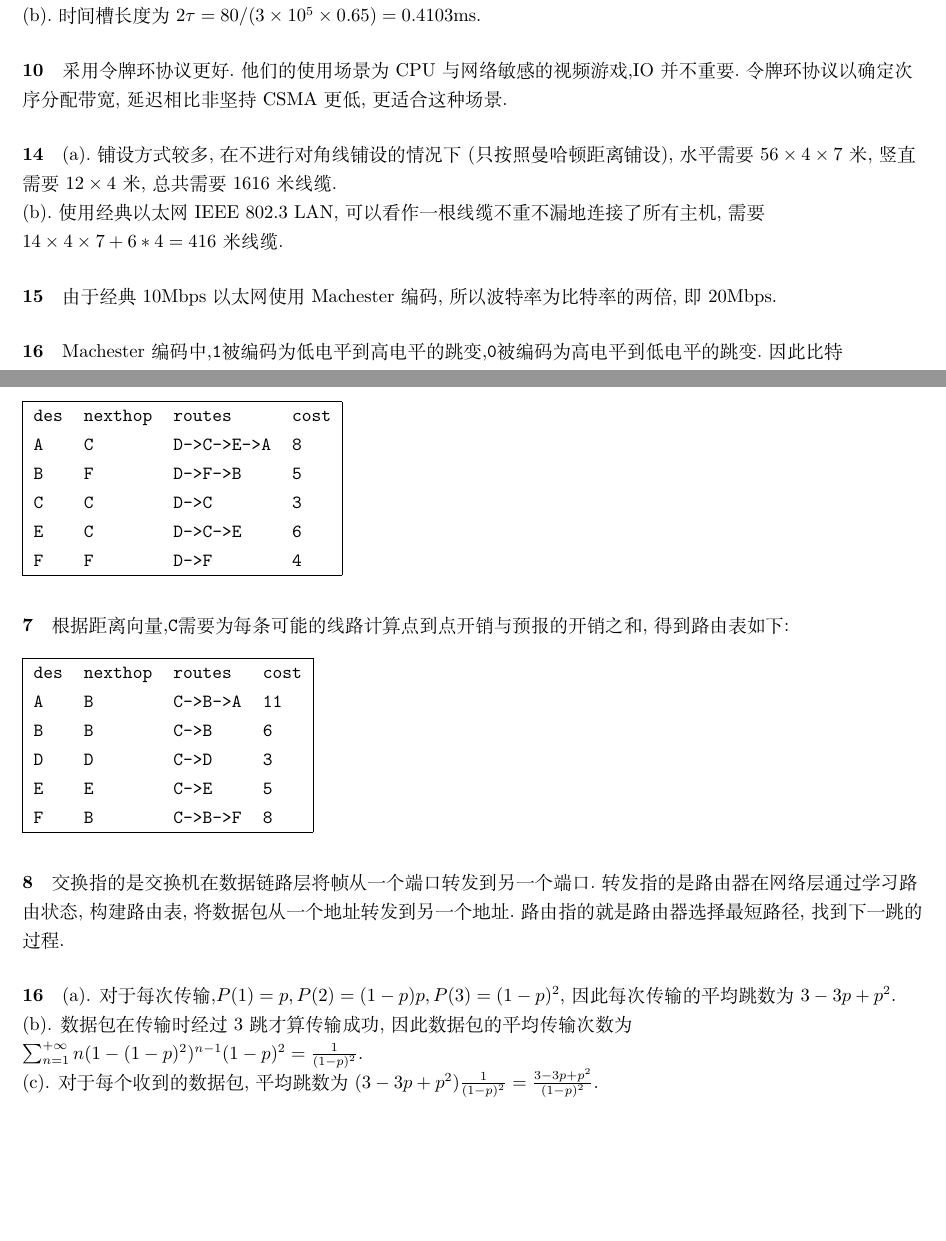
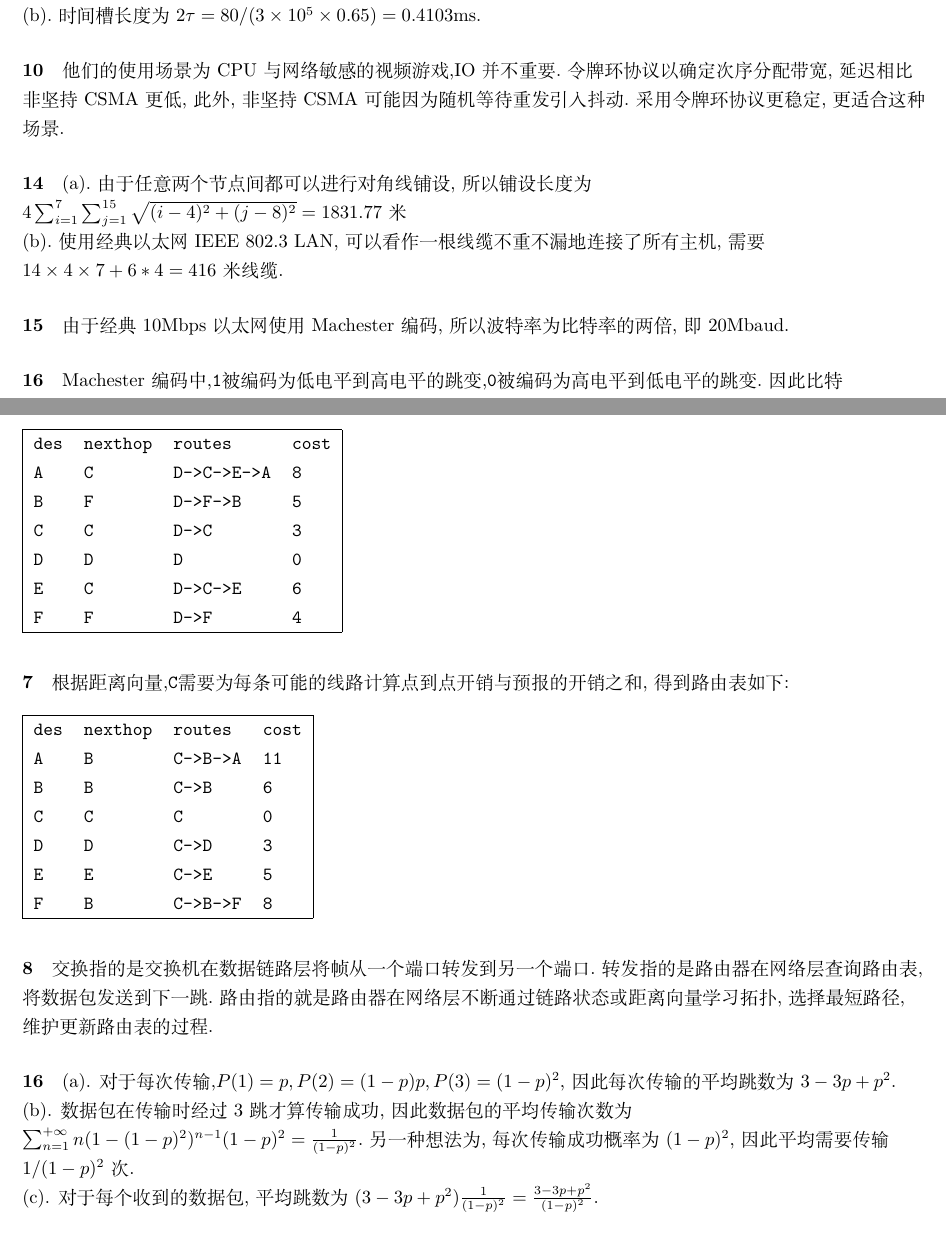
Before and after one commit to adamanteye/note, a LaTeX problem sheet (计算机网络原理/homework-4/main.tex): two parts of pages 1 and 3 of 4, joined at a grey line, cut so that both start at the same text, the shorter picture padded with empty space. Compiled offline with XeLaTeX.

Commit message:
fix(计算机网络原理): wrong answers

```diff
--- a/计算机网络原理/homework-4/main.tex
+++ b/计算机网络原理/homework-4/main.tex
@@ -22,13 +22,13 @@
 
 (b).时间槽长度为$2\tau=80/(3\times10^5\times0.65)=0.4103$ms.
 \paragraph{10}
-采用令牌环协议更好.他们的使用场景为CPU与网络敏感的视频游戏,IO并不重要.令牌环协议以确定次序分配带宽,延迟相比非坚持CSMA更低,更适合这种场景.
+他们的使用场景为CPU与网络敏感的视频游戏,IO并不重要.令牌环协议以确定次序分配带宽,延迟相比非坚持CSMA更低,此外,非坚持CSMA可能因为随机等待重发引入抖动.采用令牌环协议更稳定,更适合这种场景.
 \paragraph{14}
-(a).铺设方式较多,在不进行对角线铺设的情况下(只按照曼哈顿距离铺设),水平需要$56\times4\times7$米,竖直需要$12\times4$米,总共需要$1616$米线缆.
+(a).由于任意两个节点间都可以进行对角线铺设,所以铺设长度为$4\sum_{i=1}^7\sum_{j=1}^{15}\sqrt{(i-4)^2+(j-8)^2}=1831.77$米
 
 (b).使用经典以太网IEEE 802.3 LAN,可以看作一根线缆不重不漏地连接了所有主机,需要$14\times4\times7+6*4=416$米线缆.
 \paragraph{15}
-由于经典10Mbps以太网使用Machester编码,所以波特率为比特率的两倍,即20Mbps.
+由于经典10Mbps以太网使用Machester编码,所以波特率为比特率的两倍,即20Mbaud.
 \paragraph{16}
 Machester编码中,\verb|1|被编码为低电平到高电平的跳变,\verb|0|被编码为高电平到低电平的跳变.因此比特流\verb|0001110101|将被编码为\verb|-_-_-__-_-_--__--__-|.
 \paragraph{17}
@@ -93,6 +93,7 @@ Machester编码中,\verb|1|被编码为低电平到高电平的跳变,\verb|0|
         \verb|A|   & \verb|C|       & \verb|D->C->E->A| & \verb|8|    \\
         \verb|B|   & \verb|F|       & \verb|D->F->B|    & \verb|5|    \\
         \verb|C|   & \verb|C|       & \verb|D->C|       & \verb|3|    \\
+        \verb|D|   & \verb|D|       & \verb|D|          & \verb|0|    \\
         \verb|E|   & \verb|C|       & \verb|D->C->E|    & \verb|6|    \\
         \verb|F|   & \verb|F|       & \verb|D->F|       & \verb|4|    \\ \hline
     \end{tabular}
@@ -105,17 +106,18 @@ Machester编码中,\verb|1|被编码为低电平到高电平的跳变,\verb|0|
         \verb|des| & \verb|nexthop| & \verb|routes|  & \verb|cost| \\
         \verb|A|   & \verb|B|       & \verb|C->B->A| & \verb|11|   \\
         \verb|B|   & \verb|B|       & \verb|C->B|    & \verb|6|    \\
+        \verb|C|   & \verb|C|       & \verb|C|       & \verb|0|    \\
         \verb|D|   & \verb|D|       & \verb|C->D|    & \verb|3|    \\
         \verb|E|   & \verb|E|       & \verb|C->E|    & \verb|5|    \\
         \verb|F|   & \verb|B|       & \verb|C->B->F| & \verb|8|    \\ \hline
     \end{tabular}
 \end{table}
 \paragraph{8}
-交换指的是交换机在数据链路层将帧从一个端口转发到另一个端口.转发指的是路由器在网络层通过学习路由状态,构建路由表,将数据包从一个地址转发到另一个地址.路由指的就是路由器选择最短路径,找到下一跳的过程.
+交换指的是交换机在数据链路层将帧从一个端口转发到另一个端口.转发指的是路由器在网络层查询路由表,将数据包发送到下一跳.路由指的就是路由器在网络层不断通过链路状态或距离向量学习拓扑,选择最短路径,维护更新路由表的过程.
 \paragraph{16}
 (a). 对于每次传输,$P(1)=p,P(2)=(1-p)p,P(3)=(1-p)^2$, 因此每次传输的平均跳数为$3-3p+p^2$.
 
-(b). 数据包在传输时经过3跳才算传输成功,因此数据包的平均传输次数为$\sum_{n=1}^{+\infty}n(1-(1-p)^2)^{n-1}(1-p)^2=\frac{1}{(1-p)^2}$.
+(b). 数据包在传输时经过3跳才算传输成功,因此数据包的平均传输次数为$\sum_{n=1}^{+\infty}n(1-(1-p)^2)^{n-1}(1-p)^2=\frac{1}{(1-p)^2}$.另一种想法为,每次传输成功概率为$(1-p)^2$,因此平均需要传输$1/(1-p)^2$次.
 
 (c). 对于每个收到的数据包,平均跳数为$(3-3p+p^2)\frac{1}{(1-p)^2}=\frac{3-3p+p^2}{(1-p)^2}$.
 \paragraph{21}
```
Also changed, not shown: 计算机网络原理/homework-4/main.tex (22 more changed lines), 1 other file.
